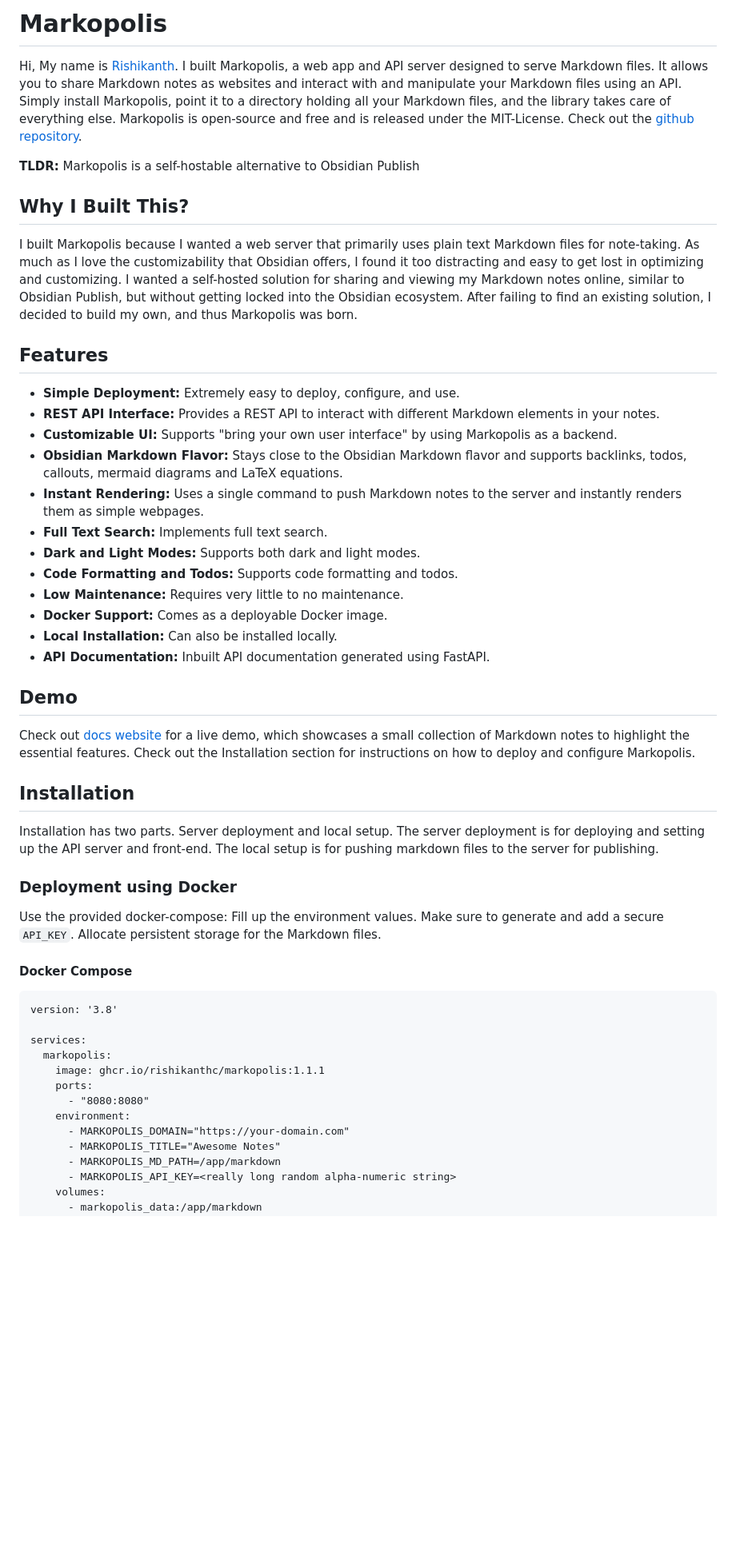
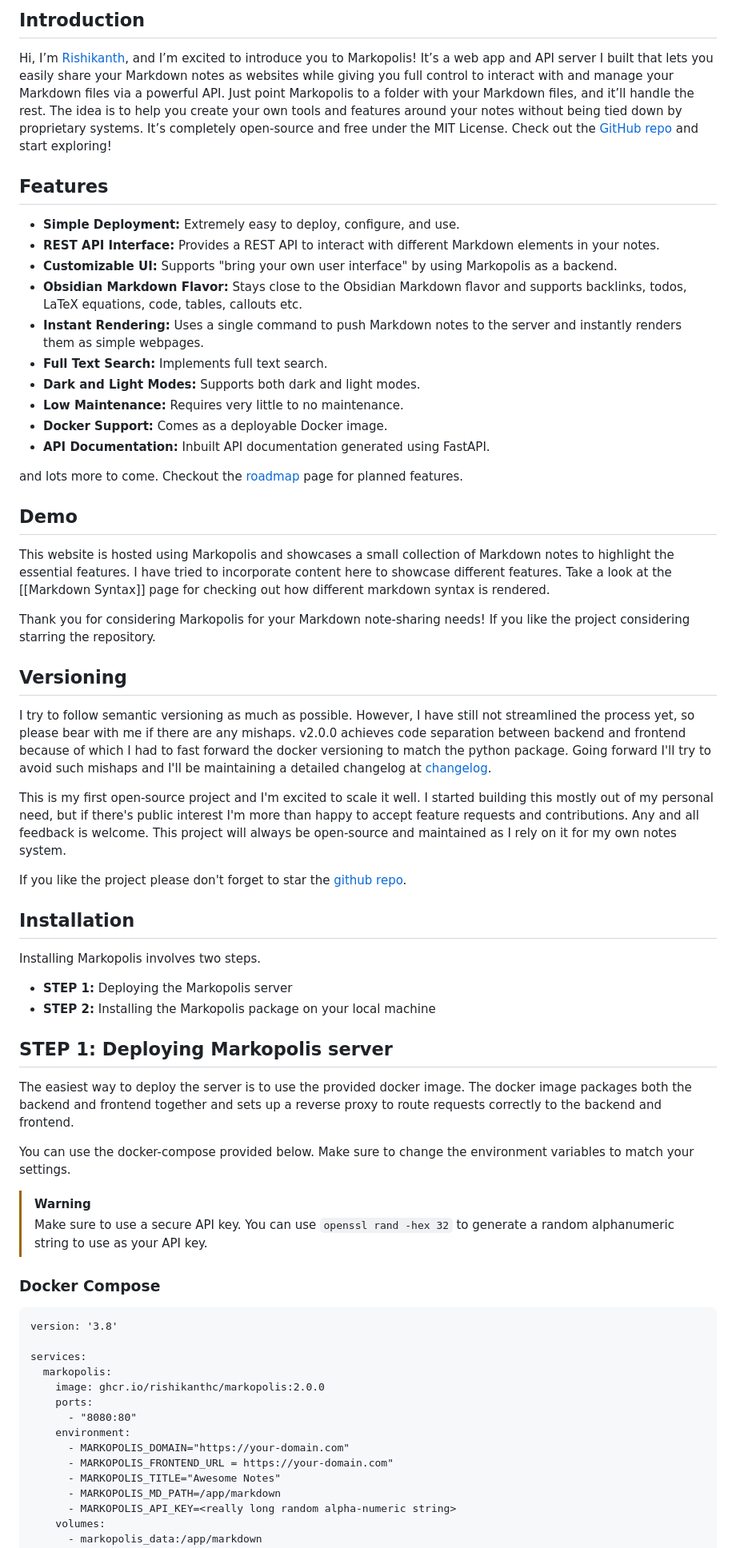
Before and after one commit to rishikanthc/markopolis, a Markdown page: README.md, the part around one of its changes. Shown at 80% size. GitHub-like rendering; blank space fills up the shorter version.

````diff
--- a/README.md
+++ b/README.md
@@ -1,62 +1,83 @@
-# Markopolis
+## Introduction
 Hi,
-My name is [Rishikanth](https://rishikanth.me). I built Markopolis, a web app and API server
-designed to serve Markdown files. It allows you to share Markdown notes as websites and interact with and manipulate
-your Markdown files using an API. Simply install Markopolis, point it to a directory holding
-all your Markdown files, and the library takes care of everything else. Markopolis is
-open-source and free and is released under the MIT-License. Check out the [github repository](https://github.com/rishikanthc/markopolis).
+I’m [Rishikanth](https://rishikanth.me), and I’m excited to introduce you to Markopolis! It’s a web app and API server I
+built that lets you easily share your Markdown notes as websites while giving you full control to
+interact with and manage your Markdown files via a powerful API. Just point Markopolis to a folder
+with your Markdown files, and it’ll handle the rest. The idea is to help you create your own tools
+and features around your notes without being tied down by proprietary systems. It’s completely
+open-source and free under the MIT License. Check out the [GitHub repo](https://github.com/rishikanthc/markopolis) and start exploring!
 
-**TLDR:** Markopolis is a self-hostable alternative to Obsidian Publish
-
-## Why I Built This?
-I built Markopolis because I wanted a web server that primarily uses plain text Markdown
-files for note-taking. As much as I love the customizability that Obsidian offers, I found
-it too distracting and easy to get lost in optimizing and customizing. I wanted a self-hosted
-solution for sharing and viewing my Markdown notes online, similar to Obsidian Publish, but
-without getting locked into the Obsidian ecosystem. After failing to find an existing solution,
-I decided to build my own, and thus Markopolis was born.
 
 ## Features
 - **Simple Deployment:** Extremely easy to deploy, configure, and use.
 - **REST API Interface:** Provides a REST API to interact with different Markdown elements in your notes.
 - **Customizable UI:** Supports "bring your own user interface" by using Markopolis as a backend.
-- **Obsidian Markdown Flavor:** Stays close to the Obsidian Markdown flavor and supports backlinks, todos, callouts, mermaid diagrams and LaTeX equations.
+- **Obsidian Markdown Flavor:** Stays close to the Obsidian Markdown flavor and supports backlinks, todos, LaTeX equations, code, tables, callouts etc.
 - **Instant Rendering:** Uses a single command to push Markdown notes to the server and instantly renders them as simple webpages.
 - **Full Text Search:** Implements full text search.
 - **Dark and Light Modes:** Supports both dark and light modes.
-- **Code Formatting and Todos:** Supports code formatting and todos.
 - **Low Maintenance:** Requires very little to no maintenance.
 - **Docker Support:** Comes as a deployable Docker image.
-- **Local Installation:** Can also be installed locally.
 - **API Documentation:** Inbuilt API documentation generated using FastAPI.
 
+and lots more to come. Checkout the [roadmap](https://markopolis.app/roadmap) page for planned features.
+
 ## Demo
-Check out [docs website](https://markopolis.app) for a live demo, which showcases a small collection of Markdown notes to highlight the essential features.
-Check out the Installation section for instructions on how to deploy and configure Markopolis.
+This website is hosted using Markopolis and showcases a small collection of Markdown notes to highlight the essential features.
+I have tried to incorporate content here to showcase different features. Take a look at the [[Markdown Syntax]] page for
+checking out how different markdown syntax is rendered.
+
+Thank you for considering Markopolis for your Markdown note-sharing needs! If you like
+the project considering starring the repository.
+
+## Versioning
+
+I try to follow semantic versioning as much as possible. However, I have still not
+streamlined the process yet, so please bear with me if there are any mishaps. v2.0.0 achieves
+code separation between backend and frontend because of which I had to fast forward the
+docker versioning to match the python package. Going forward I'll try to avoid such mishaps
+and I'll be maintaining a detailed changelog at [changelog](https://markopolis.app/changelog).
+
+This is my first open-source project and I'm excited to scale it well. I started building this
+mostly out of my personal need, but if there's public interest I'm more than happy to
+accept feature requests and contributions. Any and all feedback is welcome. This project
+will always be open-source and maintained as I rely on it for my own notes system.
+
+If you like the project please don't forget to star the [github repo](https://github.com/rishikanthc/markopolis.git).
+
+## Installation
+Installing Markopolis involves two steps.
+
+- **STEP 1:** Deploying the Markopolis server
+- **STEP 2:** Installing the Markopolis package on your local machine
+
+## STEP 1: Deploying Markopolis server
+
+The easiest way to deploy the server is to use the provided docker image.
+The docker image packages both the backend and frontend together and sets up a
+reverse proxy to route requests correctly to the backend and frontend.
+
+You can use the docker-compose provided below. Make sure to change the
+environment variables to match your settings.
+
+> [!warning]
+> Make sure to use a secure API key. You can use `openssl rand -hex 32` to
+> generate a random alphanumeric string to use as your API key.
+
+### Docker Compose
 
 
-## Installation
-Installation has two parts. Server deployment and local setup. The server deployment
-is for deploying and setting up the API server and front-end. The local setup is
-for pushing markdown files to the server for publishing.
-
-### Deployment using Docker
-
-Use the provided docker-compose:
-Fill up the environment values. Make sure to generate and add a secure `API_KEY`.
-Allocate persistent storage for the Markdown files.
-
-#### Docker Compose
 ```
 version: '3.8'
 
 services:
   markopolis:
-    image: ghcr.io/rishikanthc/markopolis:1.1.1
+    image: ghcr.io/rishikanthc/markopolis:2.0.0
     ports:
-      - "8080:8080"
+      - "8080:80"
     environment:
       - MARKOPOLIS_DOMAIN="https://your-domain.com"
+      - MARKOPOLIS_FRONTEND_URL = https://your-domain.com"
       - MARKOPOLIS_TITLE="Awesome Notes"
       - MARKOPOLIS_MD_PATH=/app/markdown
       - MARKOPOLIS_API_KEY=<really long random alpha-numeric string>
````
Also changed, not shown: other parts of README.md (+146 -68 lines).
